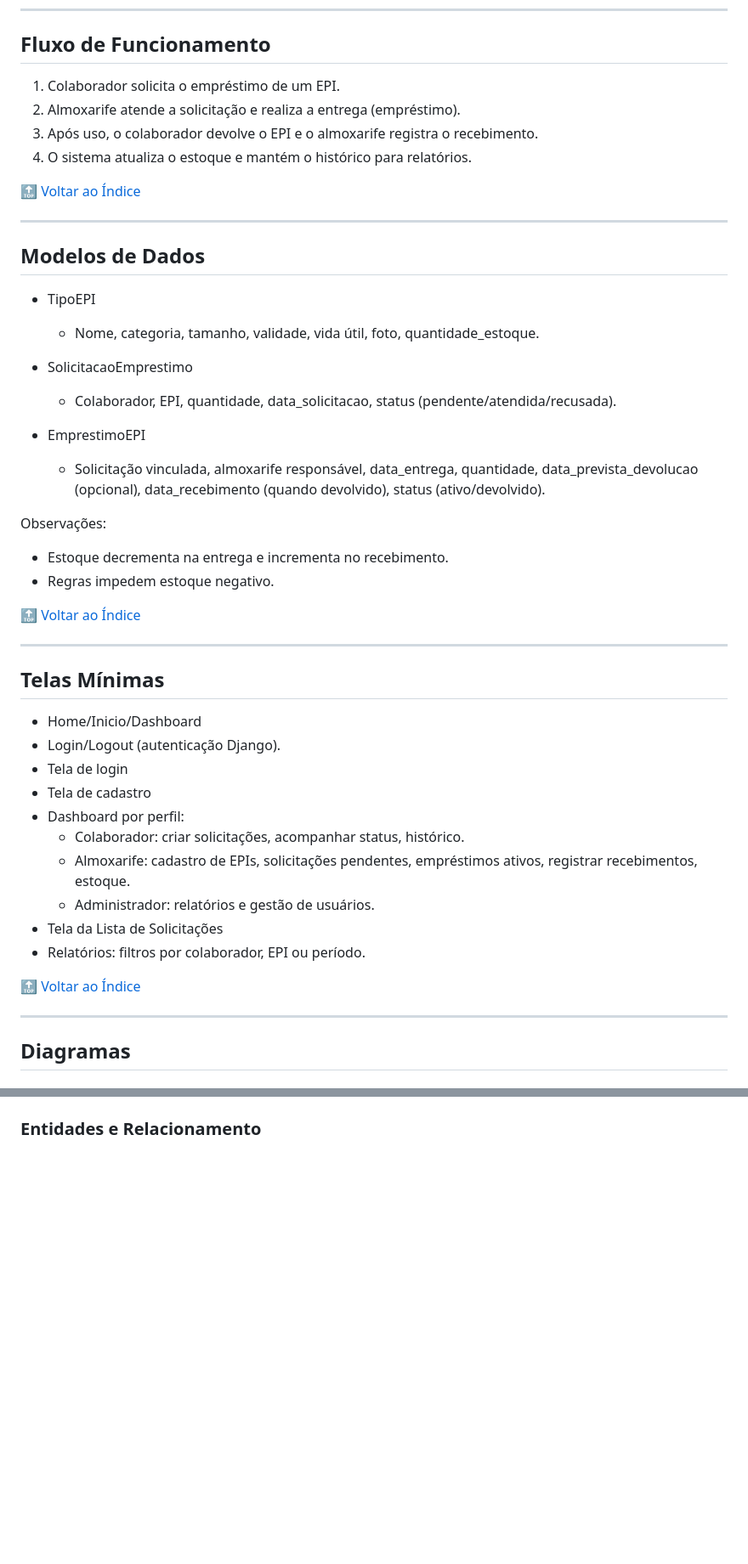
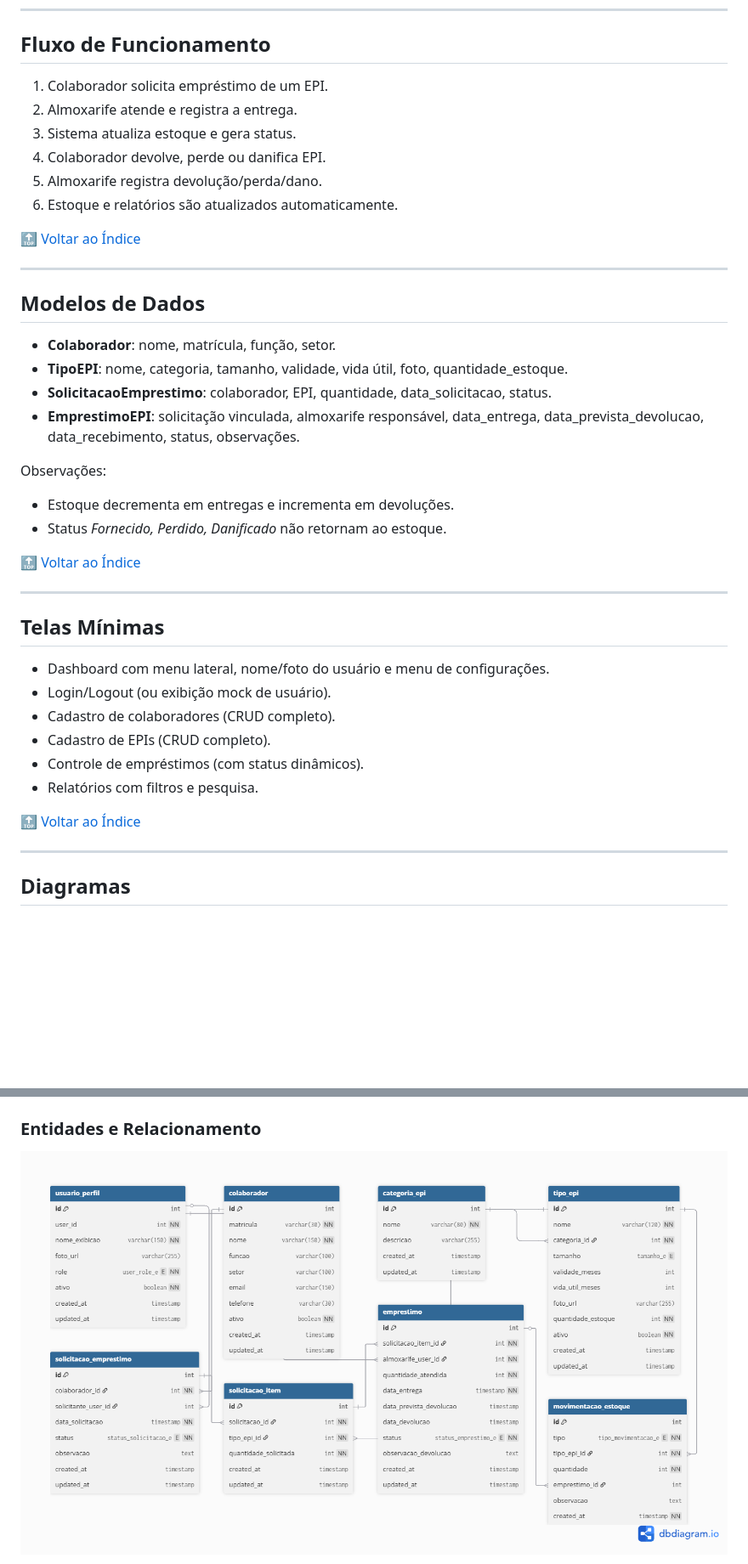
Before and after one commit to mayckon-azzi/django-sistema-controle-epi, a Markdown page: README.md, 2 parts joined by grey strips. Shown: that part at 85% size. GitHub-like rendering; pictures changed too: docs/diagrama-der.png (added); blank space fills up the shorter version.

```diff
--- a/README.md
+++ b/README.md
@@ -89,8 +88,10 @@ O sistema permite:
 
 ## Fluxo de Funcionamento
 
-1. Colaborador solicita o empréstimo de um EPI.
-2. Almoxarife atende a solicitação e realiza a entrega (empréstimo).
-3. Após uso, o colaborador devolve o EPI e o almoxarife registra o recebimento.
-4. O sistema atualiza o estoque e mantém o histórico para relatórios.
+1. Colaborador solicita empréstimo de um EPI.
+2. Almoxarife atende e registra a entrega.
+3. Sistema atualiza estoque e gera status.
+4. Colaborador devolve, perde ou danifica EPI.
+5. Almoxarife registra devolução/perda/dano.
+6. Estoque e relatórios são atualizados automaticamente.
 
@@ -100,36 +101,25 @@ O sistema permite:
 
 ## Modelos de Dados
 
-- TipoEPI
-
-  - Nome, categoria, tamanho, validade, vida útil, foto, quantidade_estoque.
-
-- SolicitacaoEmprestimo
-
-  - Colaborador, EPI, quantidade, data_solicitacao, status (pendente/atendida/recusada).
-
-- EmprestimoEPI
-  - Solicitação vinculada, almoxarife responsável, data_entrega, quantidade, data_prevista_devolucao (opcional), data_recebimento (quando devolvido), status (ativo/devolvido).
+- **Colaborador**: nome, matrícula, função, setor.
+- **TipoEPI**: nome, categoria, tamanho, validade, vida útil, foto, quantidade_estoque.
+- **SolicitacaoEmprestimo**: colaborador, EPI, quantidade, data_solicitacao, status.
+- **EmprestimoEPI**: solicitação vinculada, almoxarife responsável, data_entrega, data_prevista_devolucao, data_recebimento, status, observações.
 
 Observações:
+- Estoque decrementa em entregas e incrementa em devoluções.
+- Status *Fornecido, Perdido, Danificado* não retornam ao estoque.
 
-- Estoque decrementa na entrega e incrementa no recebimento.
-- Regras impedem estoque negativo.
-
-[🔝 Voltar ao Índice](#indice)
+[🔝 Voltar ao Índice](#índice)
 
 ---
 
 ## Telas Mínimas
 
-- Home/Inicio/Dashboard
-- Login/Logout (autenticação Django).
-- Tela de login
-- Tela de cadastro
-- Dashboard por perfil:
-  - Colaborador: criar solicitações, acompanhar status, histórico.
-  - Almoxarife: cadastro de EPIs, solicitações pendentes, empréstimos ativos, registrar recebimentos, estoque.
-  - Administrador: relatórios e gestão de usuários.
-- Tela da Lista de Solicitações
-- Relatórios: filtros por colaborador, EPI ou período.
+- Dashboard com menu lateral, nome/foto do usuário e menu de configurações.
+- Login/Logout (ou exibição mock de usuário).
+- Cadastro de colaboradores (CRUD completo).
+- Cadastro de EPIs (CRUD completo).
+- Controle de empréstimos (com status dinâmicos).
+- Relatórios com filtros e pesquisa.
 
@@ -145,3 +134,4 @@ Observações:
 
 ### Entidades e Relacionamento
+![Diagrama DER](docs/diagrama-der.png)
 
```
Also changed, not shown: other parts of README.md (+65 -108 lines), docs/diagrama-entidade-relacionamento.png (deleted).
